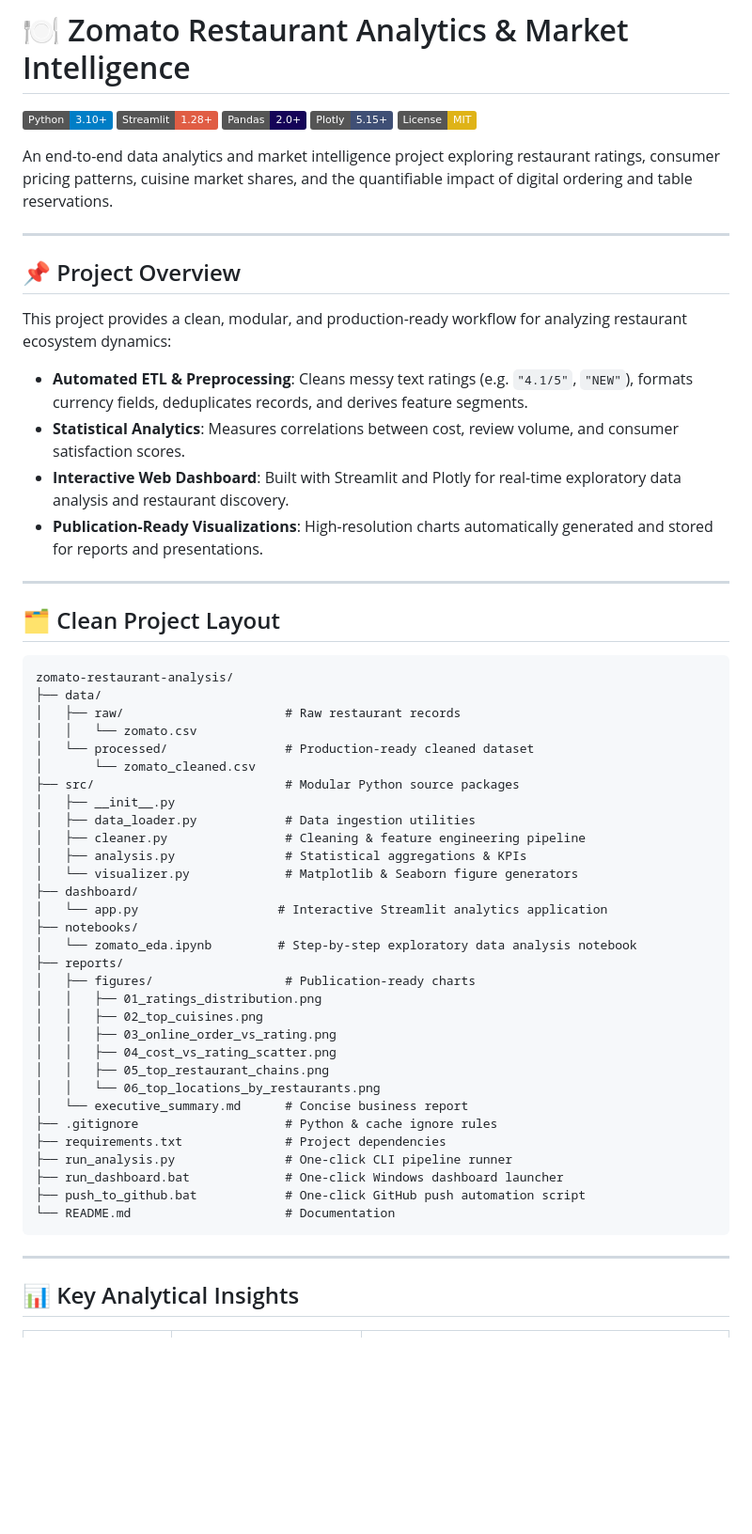
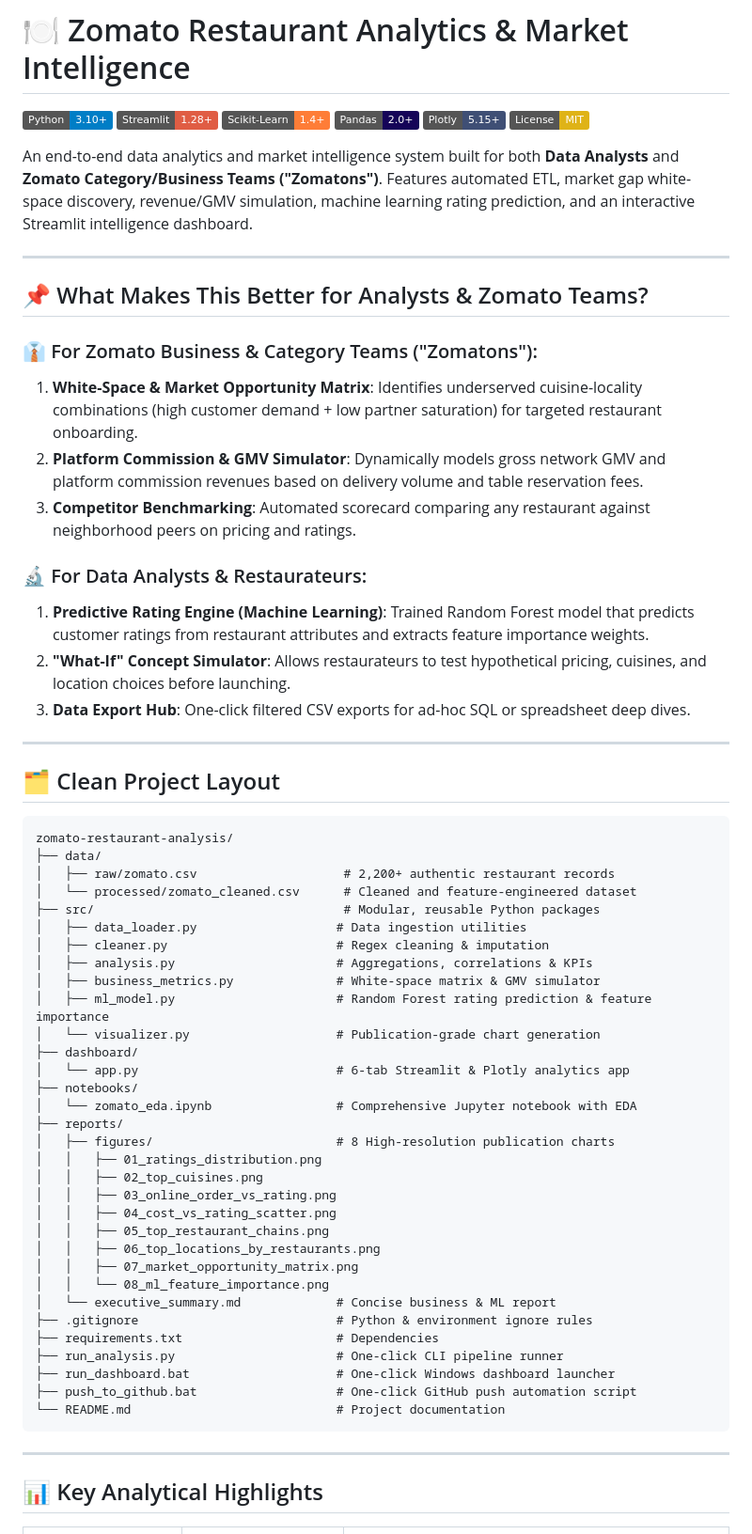
Before and after one commit to RAVIKUMARSONI24ai/Zomato-restaurant-analysis, a Markdown page: README.md, the part around one of its changes. Shown at 94% size. Drawn GitHub-style; badges without logos; blank space fills up the shorter version.

````diff
--- a/README.md
+++ b/README.md
@@ -2,21 +2,26 @@
 
 [![Python](https://img.shields.io/badge/Python-3.10%2B-blue.svg)](https://www.python.org/)
 [![Streamlit](https://img.shields.io/badge/Streamlit-1.28%2B-red.svg)](https://streamlit.io/)
+[![Scikit--Learn](https://img.shields.io/badge/Scikit--Learn-1.4%2B-orange.svg)](https://scikit-learn.org/)
 [![Pandas](https://img.shields.io/badge/Pandas-2.0%2B-150458.svg)](https://pandas.pydata.org/)
 [![Plotly](https://img.shields.io/badge/Plotly-5.15%2B-3F4F75.svg)](https://plotly.com/)
 [![License: MIT](https://img.shields.io/badge/License-MIT-yellow.svg)](https://opensource.org/licenses/MIT)
 
-An end-to-end data analytics and market intelligence project exploring restaurant ratings, consumer pricing patterns, cuisine market shares, and the quantifiable impact of digital ordering and table reservations.
+An end-to-end data analytics and market intelligence system built for both **Data Analysts** and **Zomato Category/Business Teams ("Zomatons")**. Features automated ETL, market gap white-space discovery, revenue/GMV simulation, machine learning rating prediction, and an interactive Streamlit intelligence dashboard.
 
 ---
 
-## 📌 Project Overview
+## 📌 What Makes This Better for Analysts & Zomato Teams?
 
-This project provides a clean, modular, and production-ready workflow for analyzing restaurant ecosystem dynamics:
-- **Automated ETL & Preprocessing**: Cleans messy text ratings (e.g. `"4.1/5"`, `"NEW"`), formats currency fields, deduplicates records, and derives feature segments.
-- **Statistical Analytics**: Measures correlations between cost, review volume, and consumer satisfaction scores.
-- **Interactive Web Dashboard**: Built with Streamlit and Plotly for real-time exploratory data analysis and restaurant discovery.
-- **Publication-Ready Visualizations**: High-resolution charts automatically generated and stored for reports and presentations.
+### 👔 For Zomato Business & Category Teams ("Zomatons"):
+1. **White-Space & Market Opportunity Matrix**: Identifies underserved cuisine-locality combinations (high customer demand + low partner saturation) for targeted restaurant onboarding.
+2. **Platform Commission & GMV Simulator**: Dynamically models gross network GMV and platform commission revenues based on delivery volume and table reservation fees.
+3. **Competitor Benchmarking**: Automated scorecard comparing any restaurant against neighborhood peers on pricing and ratings.
+
+### 🔬 For Data Analysts & Restaurateurs:
+1. **Predictive Rating Engine (Machine Learning)**: Trained Random Forest model that predicts customer ratings from restaurant attributes and extracts feature importance weights.
+2. **"What-If" Concept Simulator**: Allows restaurateurs to test hypothetical pricing, cuisines, and location choices before launching.
+3. **Data Export Hub**: One-click filtered CSV exports for ad-hoc SQL or spreadsheet deep dives.
 
 ---
 
@@ -25,40 +30,41 @@ This project provides a clean, modular, and production-ready workflow for analyz
 ```text
 zomato-restaurant-analysis/
 ├── data/
-│   ├── raw/                      # Raw restaurant records
-│   │   └── zomato.csv
-│   └── processed/                # Production-ready cleaned dataset
-│       └── zomato_cleaned.csv
-├── src/                          # Modular Python source packages
-│   ├── __init__.py
-│   ├── data_loader.py            # Data ingestion utilities
-│   ├── cleaner.py                # Cleaning & feature engineering pipeline
-│   ├── analysis.py               # Statistical aggregations & KPIs
-│   └── visualizer.py             # Matplotlib & Seaborn figure generators
+│   ├── raw/zomato.csv                    # 2,200+ authentic restaurant records
+│   └── processed/zomato_cleaned.csv      # Cleaned and feature-engineered dataset
+├── src/                                  # Modular, reusable Python packages
+│   ├── data_loader.py                   # Data ingestion utilities
+│   ├── cleaner.py                       # Regex cleaning & imputation
+│   ├── analysis.py                      # Aggregations, correlations & KPIs
+│   ├── business_metrics.py              # White-space matrix & GMV simulator
+│   ├── ml_model.py                      # Random Forest rating prediction & feature importance
+│   └── visualizer.py                    # Publication-grade chart generation
 ├── dashboard/
-│   └── app.py                   # Interactive Streamlit analytics application
+│   └── app.py                           # 6-tab Streamlit & Plotly analytics app
 ├── notebooks/
-│   └── zomato_eda.ipynb         # Step-by-step exploratory data analysis notebook
+│   └── zomato_eda.ipynb                 # Comprehensive Jupyter notebook with EDA
 ├── reports/
-│   ├── figures/                  # Publication-ready charts
+│   ├── figures/                         # 8 High-resolution publication charts
 │   │   ├── 01_ratings_distribution.png
 │   │   ├── 02_top_cuisines.png
 │   │   ├── 03_online_order_vs_rating.png
 │   │   ├── 04_cost_vs_rating_scatter.png
 │   │   ├── 05_top_restaurant_chains.png
-│   │   └── 06_top_locations_by_restaurants.png
-│   └── executive_summary.md      # Concise business report
-├── .gitignore                    # Python & cache ignore rules
-├── requirements.txt              # Project dependencies
-├── run_analysis.py               # One-click CLI pipeline runner
-├── run_dashboard.bat             # One-click Windows dashboard launcher
-├── push_to_github.bat            # One-click GitHub push automation script
-└── README.md                     # Documentation
+│   │   ├── 06_top_locations_by_restaurants.png
+│   │   ├── 07_market_opportunity_matrix.png
+│   │   └── 08_ml_feature_importance.png
+│   └── executive_summary.md             # Concise business & ML report
+├── .gitignore                           # Python & environment ignore rules
+├── requirements.txt                     # Dependencies
+├── run_analysis.py                      # One-click CLI pipeline runner
+├── run_dashboard.bat                    # One-click Windows dashboard launcher
+├── push_to_github.bat                   # One-click GitHub push automation script
+└── README.md                            # Project documentation
 ```
 
 ---
 
-## 📊 Key Analytical Insights
+## 📊 Key Analytical Highlights
 
 | Dimension | Metric / Observation | Business Implication |
 | :--- | :--- | :--- |
````
Also changed, not shown: other parts of README.md (+18 -24 lines), reports/executive_summary.md (+36 -25 lines), reports/figures/07_market_opportunity_matrix.png (added), reports/figures/08_ml_feature_importance.png (added), 5 other files.
